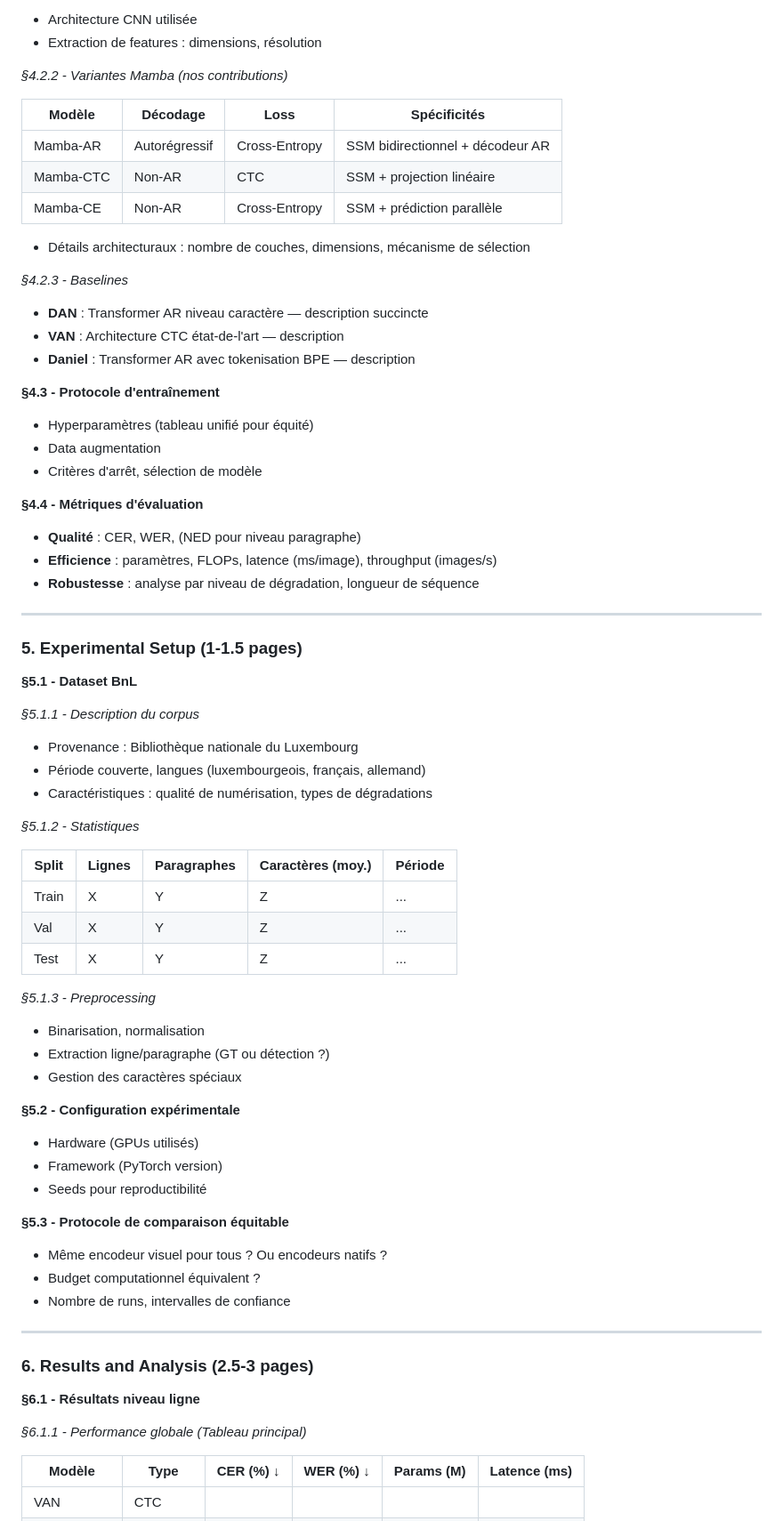
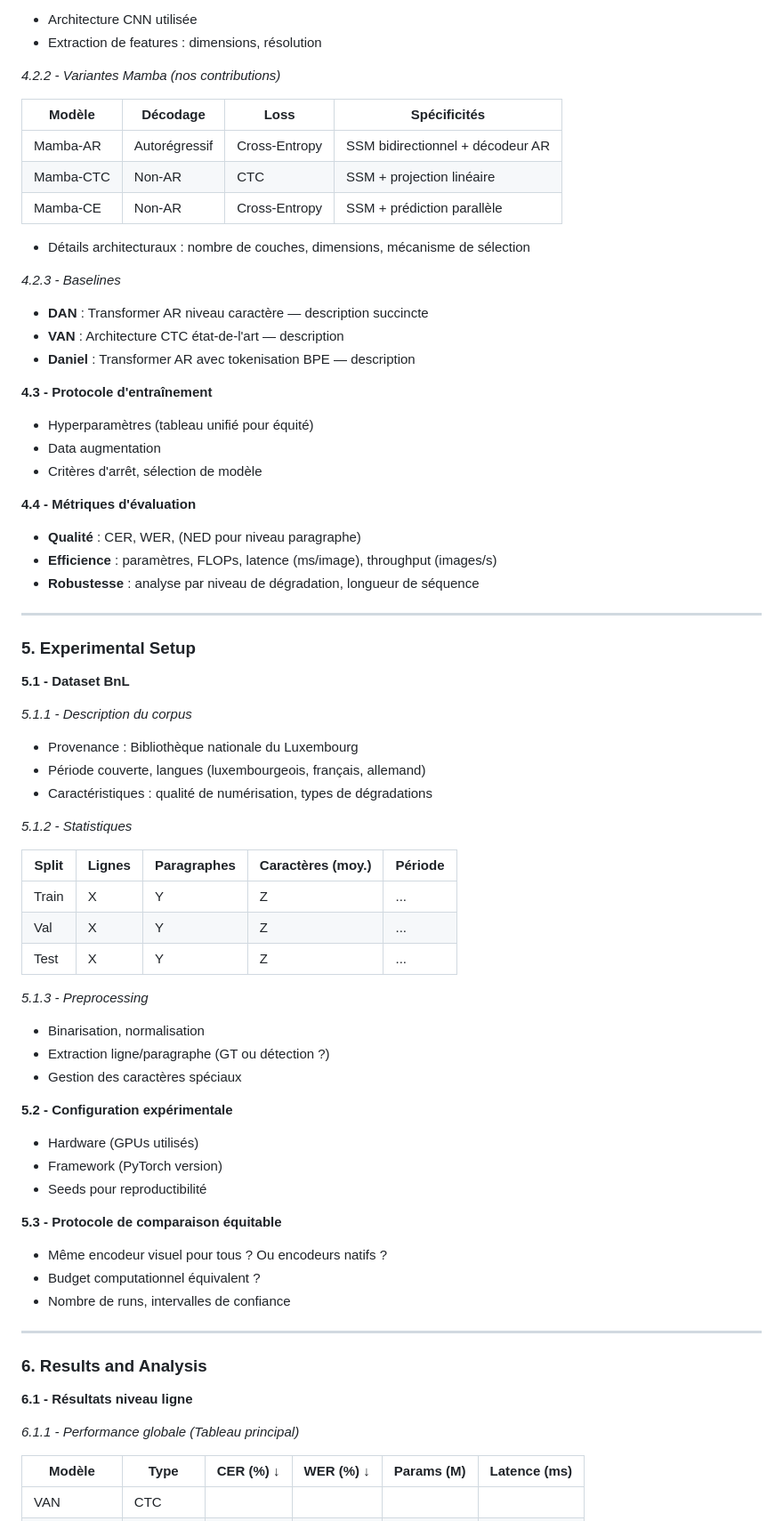
Before and after one commit to MarcoPerson/introia, a Markdown page: ICDAR_2026.md, the part around one of its changes. Shown at 89% size. Drawn GitHub-style.

```diff
--- a/ICDAR_2026.md
+++ b/ICDAR_2026.md
@@ -83,7 +83,7 @@
 - Architecture CNN utilisée
 - Extraction de features : dimensions, résolution
 
-*§4.2.2 - Variantes Mamba (nos contributions)*
+*4.2.2 - Variantes Mamba (nos contributions)*
 
 | Modèle | Décodage | Loss | Spécificités |
 |--------|----------|------|--------------|
@@ -93,33 +93,33 @@
 
 - Détails architecturaux : nombre de couches, dimensions, mécanisme de sélection
 
-*§4.2.3 - Baselines*
+*4.2.3 - Baselines*
 - **DAN** : Transformer AR niveau caractère — description succincte
 - **VAN** : Architecture CTC état-de-l'art — description
 - **Daniel** : Transformer AR avec tokenisation BPE — description
 
-**§4.3 - Protocole d'entraînement**
+**4.3 - Protocole d'entraînement**
 - Hyperparamètres (tableau unifié pour équité)
 - Data augmentation
 - Critères d'arrêt, sélection de modèle
 
-**§4.4 - Métriques d'évaluation**
+**4.4 - Métriques d'évaluation**
 - **Qualité** : CER, WER, (NED pour niveau paragraphe)
 - **Efficience** : paramètres, FLOPs, latence (ms/image), throughput (images/s)
 - **Robustesse** : analyse par niveau de dégradation, longueur de séquence
 
 ---
 
-### **5. Experimental Setup** (1-1.5 pages)
+### **5. Experimental Setup**
 
-**§5.1 - Dataset BnL**
+**5.1 - Dataset BnL**
 
-*§5.1.1 - Description du corpus*
+*5.1.1 - Description du corpus*
 - Provenance : Bibliothèque nationale du Luxembourg
 - Période couverte, langues (luxembourgeois, français, allemand)
 - Caractéristiques : qualité de numérisation, types de dégradations
 
-*§5.1.2 - Statistiques*
+*5.1.2 - Statistiques*
 
 | Split | Lignes | Paragraphes | Caractères (moy.) | Période |
 |-------|--------|-------------|-------------------|---------|
@@ -127,28 +127,28 @@
 | Val | X | Y | Z | ... |
 | Test | X | Y | Z | ... |
 
-*§5.1.3 - Preprocessing*
+*5.1.3 - Preprocessing*
 - Binarisation, normalisation
 - Extraction ligne/paragraphe (GT ou détection ?)
 - Gestion des caractères spéciaux
 
-**§5.2 - Configuration expérimentale**
+**5.2 - Configuration expérimentale**
 - Hardware (GPUs utilisés)
 - Framework (PyTorch version)
 - Seeds pour reproductibilité
 
-**§5.3 - Protocole de comparaison équitable**
+**5.3 - Protocole de comparaison équitable**
 - Même encodeur visuel pour tous ? Ou encodeurs natifs ?
 - Budget computationnel équivalent ?
 - Nombre de runs, intervalles de confiance
 
 ---
 
-### **6. Results and Analysis** (2.5-3 pages)
+### **6. Results and Analysis**
 
-**§6.1 - Résultats niveau ligne**
+**6.1 - Résultats niveau ligne**
 
-*§6.1.1 - Performance globale (Tableau principal)*
+*6.1.1 - Performance globale (Tableau principal)*
 
 | Modèle | Type | CER (%) ↓ | WER (%) ↓ | Params (M) | Latence (ms) |
 |--------|------|-----------|-----------|------------|--------------|
```
Also changed, not shown: other parts of ICDAR_2026.md (+33 -33 lines).
